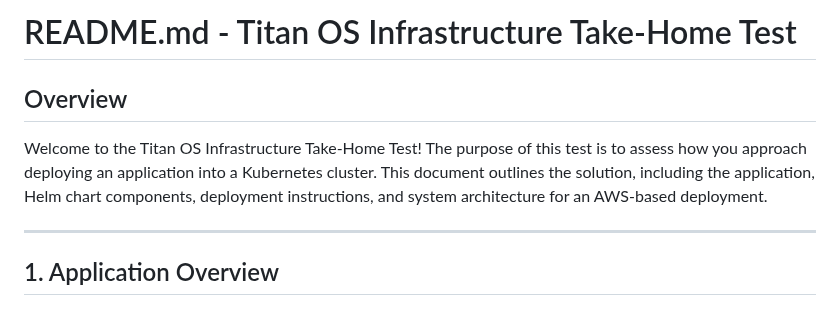
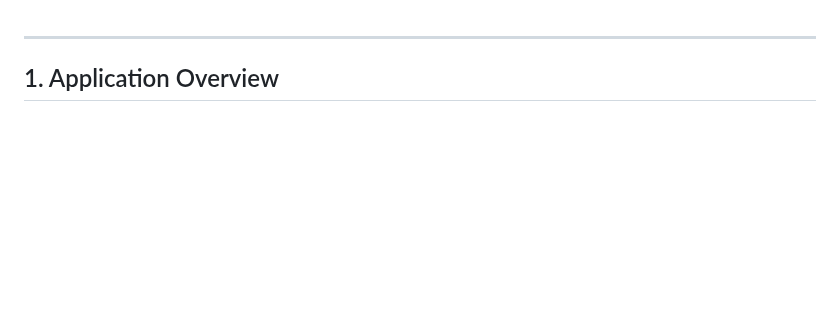
Before and after one commit to marthymaisog/birthday_api, a Markdown page: README.md, the part around the change. Drawn GitHub-style; blank space fills up the shorter version.

```diff
--- a/README.md
+++ b/README.md
@@ -1,7 +1,3 @@
-# README.md - Titan OS Infrastructure Take-Home Test
-
-## Overview
-Welcome to the Titan OS Infrastructure Take-Home Test! The purpose of this test is to assess how you approach deploying an application into a Kubernetes cluster. This document outlines the solution, including the application, Helm chart components, deployment instructions, and system architecture for an AWS-based deployment.
 
 ---
 
```
